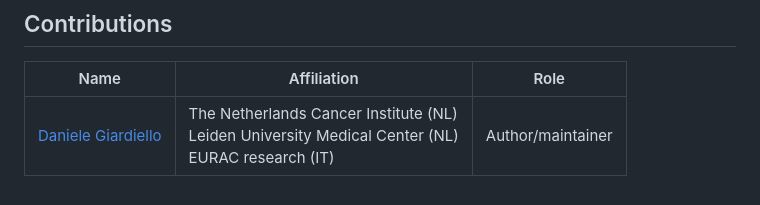
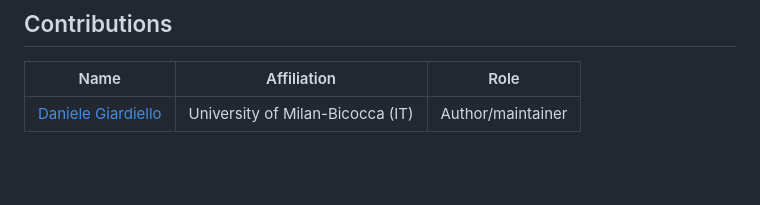
Before and after one commit to DenisAShah/ValLogRegMod, a Markdown page: README.md, the part around the change. GitHub-like rendering; blank space fills up the shorter version.

```diff
--- a/README.md
+++ b/README.md
@@ -32,4 +32,4 @@ both rmarkdown files, or run them line-by-line.
 
 | Name                                                         | Affiliation                           | Role                  |
 | ------------------------------------------------------------ | ------------------------------------- | ----------------------|
-| [Daniele Giardiello](https://github.com/danielegiardiello/)  | The Netherlands Cancer Institute (NL) <br /> Leiden University Medical Center (NL) <br /> EURAC research (IT) | Author/maintainer     |
+| [Daniele Giardiello](https://github.com/danielegiardiello/)  | University of Milan-Bicocca (IT) | Author/maintainer     |
```
